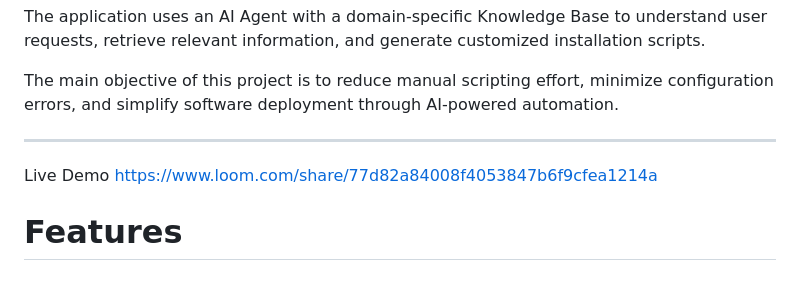
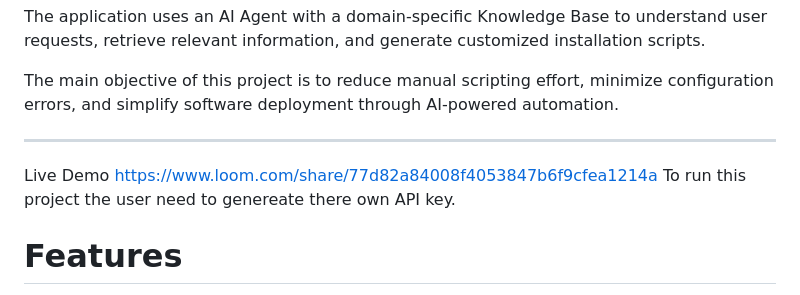
Before and after one commit to vijayadurgagotla-lab/INSTALL-SCRIPT-GENERATOR-SD-07-, a Markdown page: README.md, the part around the change. GitHub-like rendering.

```diff
--- a/README.md
+++ b/README.md
@@ -13,6 +13,7 @@ The main objective of this project is to reduce manual scripting effort, minimiz
 
 Live Demo
 https://www.loom.com/share/77d82a84008f4053847b6f9cfea1214a
+To run this project the user need to genereate there own API key.
 
 
 # Features
```
